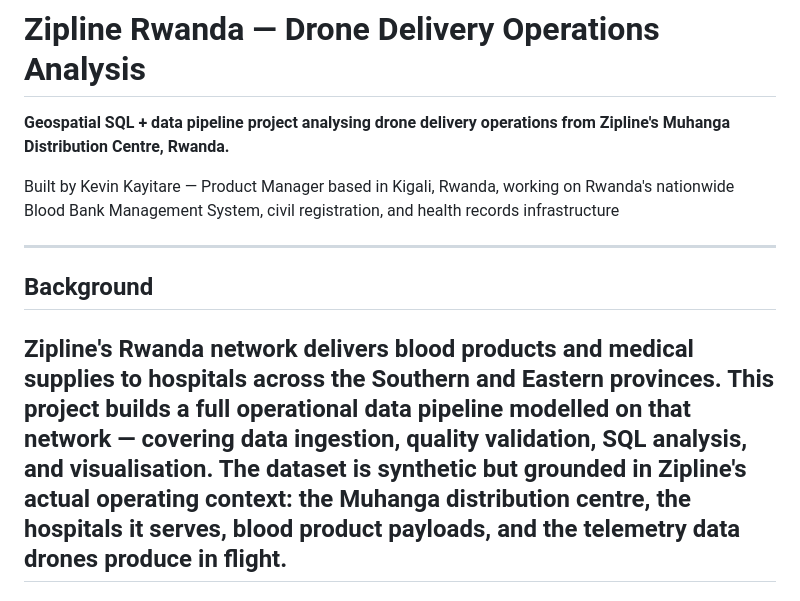
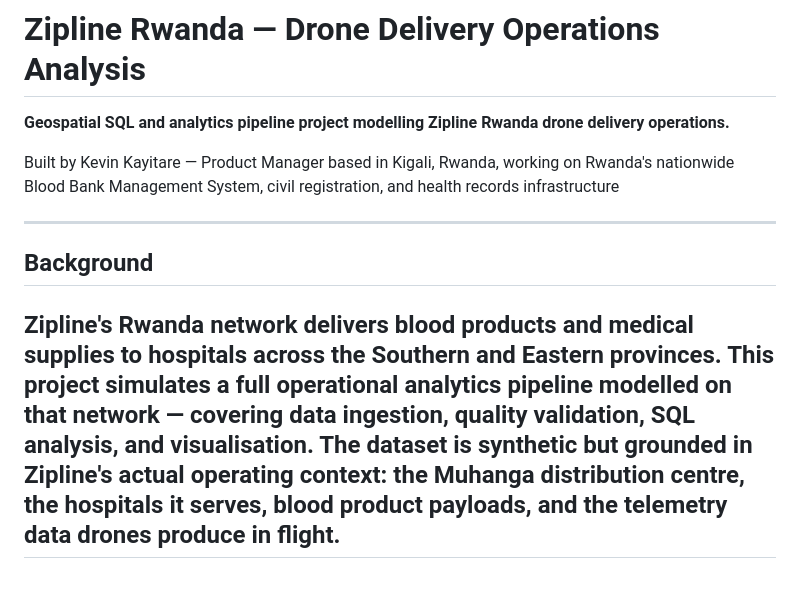
Before and after one commit to Bpetal8/zipline-rwanda-analysis, a Markdown page: README.md, the part around one of its changes. Rendered like a GitHub page.

```diff
--- a/README.md
+++ b/README.md
@@ -1,6 +1,6 @@
 # Zipline Rwanda — Drone Delivery Operations Analysis
 
-**Geospatial SQL + data pipeline project analysing drone delivery operations from Zipline's Muhanga Distribution Centre, Rwanda.**
+**Geospatial SQL and analytics pipeline project modelling Zipline Rwanda drone delivery operations.**
 
 Built by Kevin Kayitare — Product Manager based in Kigali, Rwanda, working on Rwanda's nationwide Blood Bank Management System, civil registration, and health records infrastructure
 
@@ -8,7 +8,7 @@ Built by Kevin Kayitare — Product Manager based in Kigali, Rwanda, working on
 
 ## Background
 
-Zipline's Rwanda network delivers blood products and medical supplies to hospitals across the Southern and Eastern provinces. This project builds a full operational data pipeline modelled on that network — covering data ingestion, quality validation, SQL analysis, and visualisation.
+Zipline's Rwanda network delivers blood products and medical supplies to hospitals across the Southern and Eastern provinces. This project simulates a full operational analytics pipeline modelled on that network — covering data ingestion, quality validation, SQL analysis, and visualisation.
 The dataset is synthetic but grounded in Zipline's actual operating context: the Muhanga distribution centre, the hospitals it serves, blood product payloads, and the telemetry data drones produce in flight.
 ---
 
```
Also changed, not shown: other parts of README.md (+1 -4 lines).
